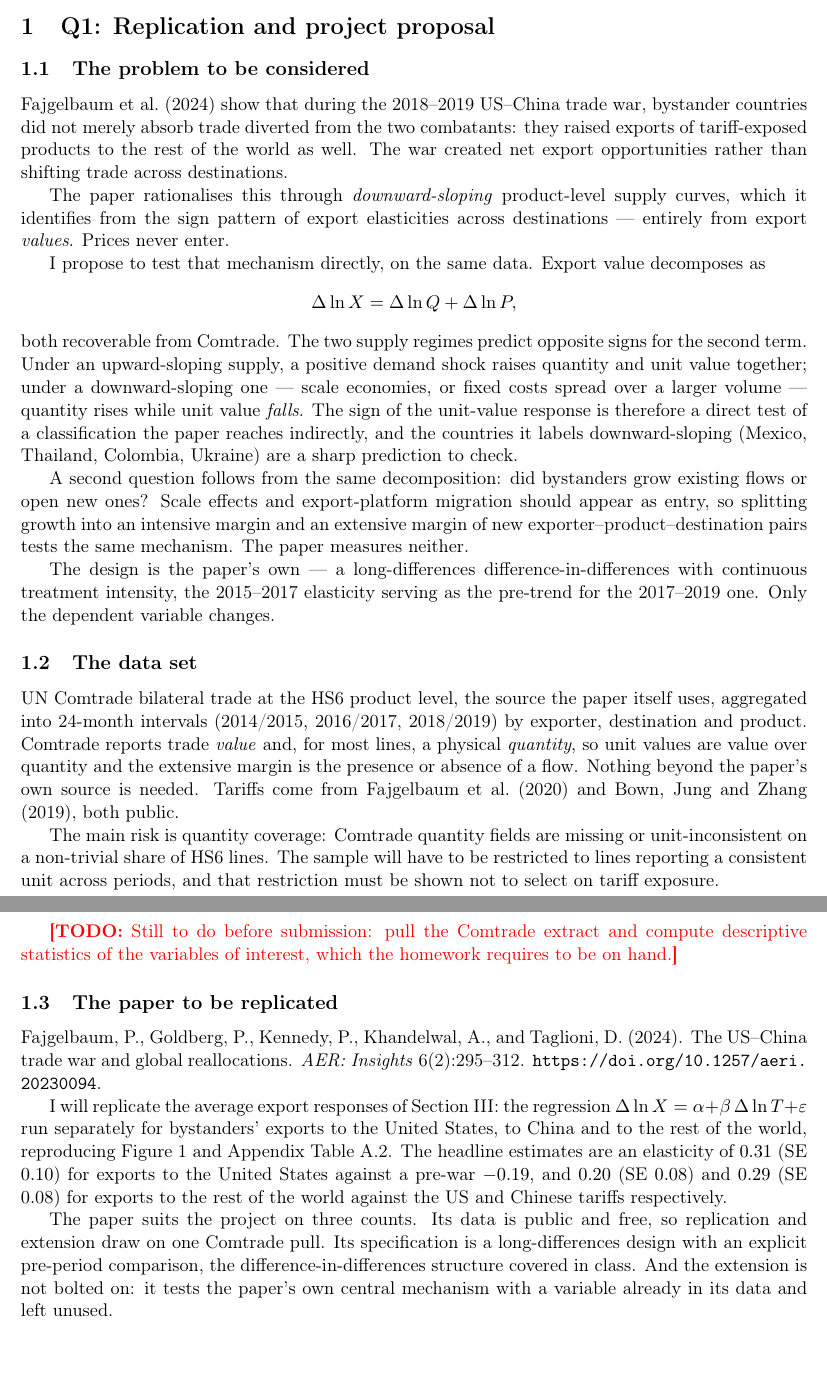
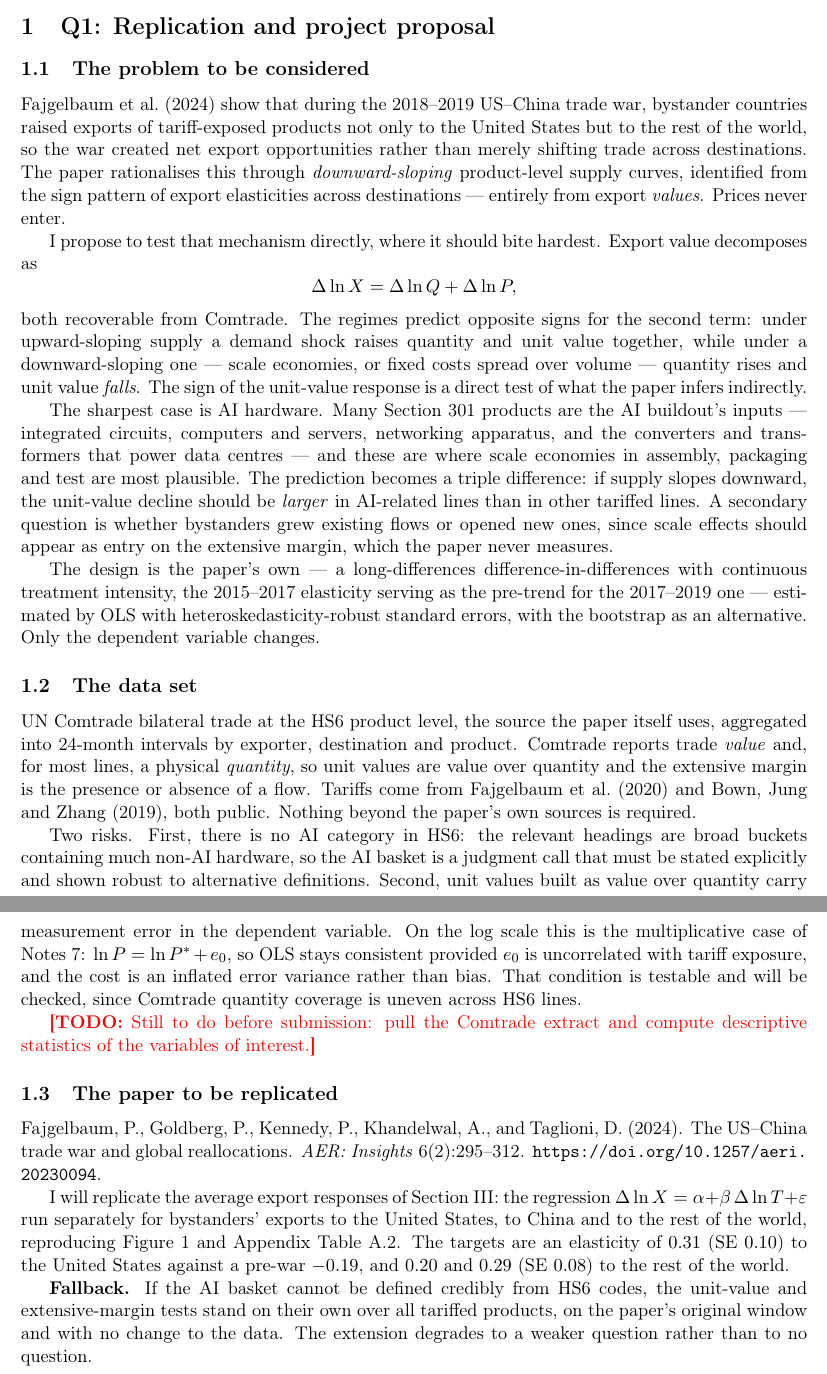
Before and after one commit to akyratzis/STAT-5200---Applied-Econometrics-I, a LaTeX problem sheet (Homework Assignments/Homework 4/HW 4 - Report.tex): two parts of pages 1 and 2 of 15, joined at a grey line, cut so that both start at the same text. Compiled offline with pdfLaTeX.

Commit message:
Rewrite the proposal around AI hardware with a fallback

```diff
--- a/Homework Assignments/Homework 4/HW 4 - Report.tex
+++ b/Homework Assignments/Homework 4/HW 4 - Report.tex
@@ -116,56 +116,62 @@
 
 \subsection{The problem to be considered}
 Fajgelbaum et al.\ (2024) show that during the 2018--2019 US--China trade war,
-bystander countries did not merely absorb trade diverted from the two
-combatants: they raised exports of tariff-exposed products to the rest of the
-world as well. The war created net export opportunities rather than shifting
-trade across destinations.
+bystander countries raised exports of tariff-exposed products not only to the
+United States but to the rest of the world, so the war created net export
+opportunities rather than merely shifting trade across destinations. The paper
+rationalises this through \emph{downward-sloping} product-level supply curves,
+identified from the sign pattern of export elasticities across destinations ---
+entirely from export \emph{values}. Prices never enter.
 
-The paper rationalises this through \emph{downward-sloping} product-level
-supply curves, which it identifies from the sign pattern of export elasticities
-across destinations --- entirely from export \emph{values}. Prices never enter.
-
-I propose to test that mechanism directly, on the same data. Export value
-decomposes as
+I propose to test that mechanism directly, where it should bite hardest.
+Export value decomposes as
 \[
 \Delta \ln X = \Delta \ln Q + \Delta \ln P,
 \]
-both recoverable from Comtrade. The two supply regimes predict opposite signs
-for the second term. Under an upward-sloping supply, a positive demand shock
-raises quantity and unit value together; under a downward-sloping one --- scale
-economies, or fixed costs spread over a larger volume --- quantity rises while
-unit value \emph{falls}. The sign of the unit-value response is therefore a
-direct test of a classification the paper reaches indirectly, and the countries
-it labels downward-sloping (Mexico, Thailand, Colombia, Ukraine) are a sharp
-prediction to check.
+both recoverable from Comtrade. The regimes predict opposite signs for the
+second term: under upward-sloping supply a demand shock raises quantity and
+unit value together, while under a downward-sloping one --- scale economies, or
+fixed costs spread over volume --- quantity rises and unit value \emph{falls}.
+The sign of the unit-value response is a direct test of what the paper infers
+indirectly.
 
-A second question follows from the same decomposition: did bystanders grow
-existing flows or open new ones? Scale effects and export-platform migration
-should appear as entry, so splitting growth into an intensive margin and an
-extensive margin of new exporter--product--destination pairs tests the same
-mechanism. The paper measures neither.
+The sharpest case is AI hardware. Many Section 301 products are the AI
+buildout's inputs --- integrated circuits, computers and servers, networking
+apparatus, and the converters and transformers that power data centres --- and
+these are where scale economies in assembly, packaging and test are most
+plausible. The prediction becomes a triple difference: if supply slopes
+downward, the unit-value decline should be \emph{larger} in AI-related lines
+than in other tariffed lines. A secondary question is whether bystanders grew
+existing flows or opened new ones, since scale effects should appear as entry
+on the extensive margin, which the paper never measures.
 
 The design is the paper's own --- a long-differences difference-in-differences
 with continuous treatment intensity, the 2015--2017 elasticity serving as the
-pre-trend for the 2017--2019 one. Only the dependent variable changes.
+pre-trend for the 2017--2019 one --- estimated by OLS with
+heteroskedasticity-robust standard errors, with the bootstrap as an
+alternative. Only the dependent variable changes.
 
 \subsection{The data set}
 UN Comtrade bilateral trade at the HS6 product level, the source the paper
-itself uses, aggregated into 24-month intervals (2014/2015, 2016/2017,
-2018/2019) by exporter, destination and product. Comtrade reports trade
-\emph{value} and, for most lines, a physical \emph{quantity}, so unit values
-are value over quantity and the extensive margin is the presence or absence of
-a flow. Nothing beyond the paper's own source is needed. Tariffs come from
-Fajgelbaum et al.\ (2020) and Bown, Jung and Zhang (2019), both public.
+itself uses, aggregated into 24-month intervals by exporter, destination and
+product. Comtrade reports trade \emph{value} and, for most lines, a physical
+\emph{quantity}, so unit values are value over quantity and the extensive
+margin is the presence or absence of a flow. Tariffs come from Fajgelbaum et
+al.\ (2020) and Bown, Jung and Zhang (2019), both public. Nothing beyond the
+paper's own sources is required.
 
-The main risk is quantity coverage: Comtrade quantity fields are missing or
-unit-inconsistent on a non-trivial share of HS6 lines. The sample will have to
-be restricted to lines reporting a consistent unit across periods, and that
-restriction must be shown not to select on tariff exposure.
+Two risks. First, there is no AI category in HS6: the relevant headings are
+broad buckets containing much non-AI hardware, so the AI basket is a judgment
+call that must be stated explicitly and shown robust to alternative
+definitions. Second, unit values built as value over quantity carry
+measurement error in the dependent variable. On the log scale this is the
+multiplicative case of Notes 7: $\ln P = \ln P^{*} + e_0$, so OLS stays
+consistent provided $e_0$ is uncorrelated with tariff exposure, and the cost is
+an inflated error variance rather than bias. That condition is testable and
+will be checked, since Comtrade quantity coverage is uneven across HS6 lines.
 
 \todo{Still to do before submission: pull the Comtrade extract and compute
-descriptive statistics of the variables of interest, which the homework
-requires to be on hand.}
+descriptive statistics of the variables of interest.}
 
 \subsection{The paper to be replicated}
 Fajgelbaum, P., Goldberg, P., Kennedy, P., Khandelwal, A., and Taglioni, D.
@@ -175,17 +181,14 @@ Fajgelbaum, P., Goldberg, P., Kennedy, P., Khandelwal, A., and Taglioni, D.
 I will replicate the average export responses of Section III: the regression
 $\Delta \ln X = \alpha + \beta\,\Delta \ln T + \varepsilon$ run separately for
 bystanders' exports to the United States, to China and to the rest of the
-world, reproducing Figure 1 and Appendix Table A.2. The headline estimates are
-an elasticity of $0.31$ (SE $0.10$) for exports to the United States against a
-pre-war $-0.19$, and $0.20$ (SE $0.08$) and $0.29$ (SE $0.08$) for exports to
-the rest of the world against the US and Chinese tariffs respectively.
+world, reproducing Figure 1 and Appendix Table A.2. The targets are an
+elasticity of $0.31$ (SE $0.10$) to the United States against a pre-war
+$-0.19$, and $0.20$ and $0.29$ (SE $0.08$) to the rest of the world.
 
-The paper suits the project on three counts. Its data is public and free, so
-replication and extension draw on one Comtrade pull. Its specification is a
-long-differences design with an explicit pre-period comparison, the
-difference-in-differences structure covered in class. And the extension is not
-bolted on: it tests the paper's own central mechanism with a variable already
-in its data and left unused.
+\textbf{Fallback.} If the AI basket cannot be defined credibly from HS6 codes,
+the unit-value and extensive-margin tests stand on their own over all tariffed
+products, on the paper's original window and with no change to the data. The
+extension degrades to a weaker question rather than to no question.
 
 \clearpage
 %==============================================================================
```
